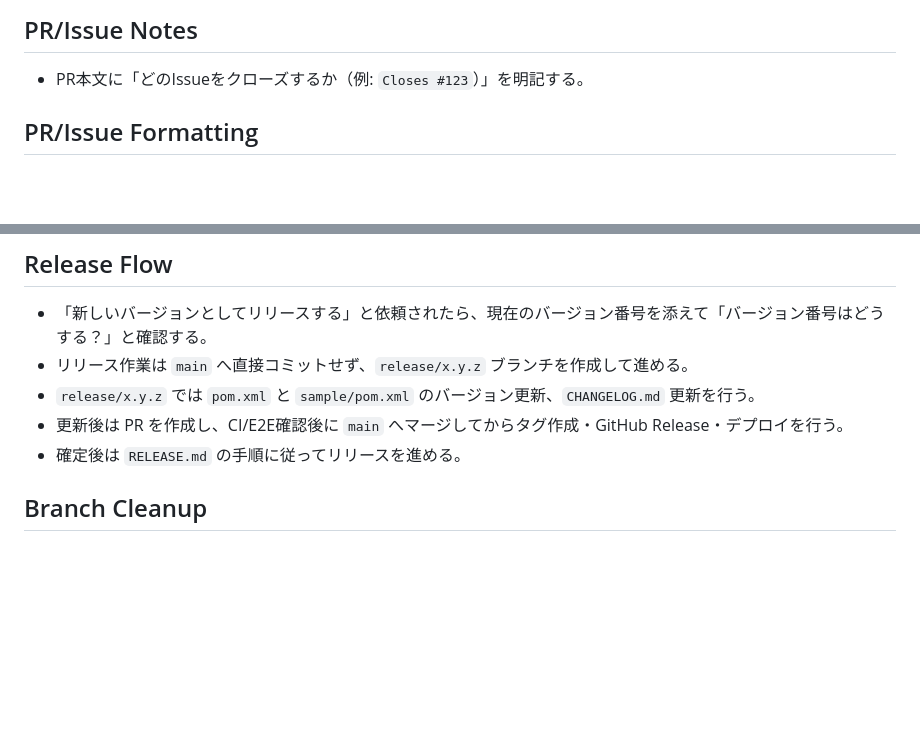
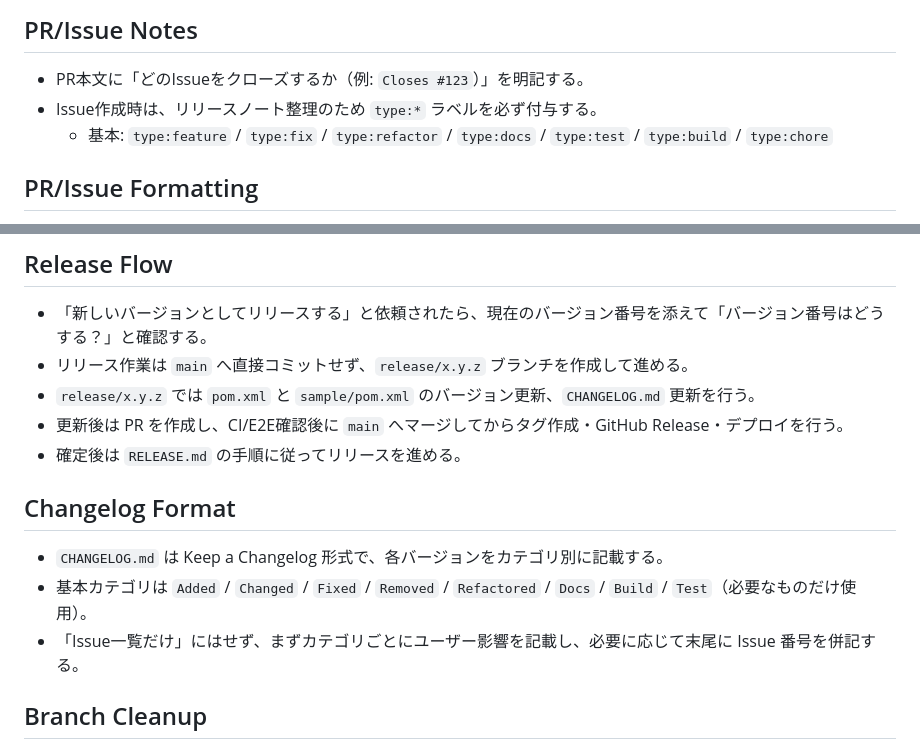
Before and after one commit to wamukat/thymeleaflet-spring-boot-starter, a Markdown page: AGENTS.md, 2 parts joined by grey strips. Rendered like a GitHub page; blank space fills up the shorter version.

Commit message:
docs: standardize changelog format and issue label policy

```diff
--- a/AGENTS.md
+++ b/AGENTS.md
@@ -11,6 +11,8 @@
 
 ## PR/Issue Notes
 - PR本文に「どのIssueをクローズするか（例: `Closes #123`）」を明記する。
+- Issue作成時は、リリースノート整理のため `type:*` ラベルを必ず付与する。
+  - 基本: `type:feature` / `type:fix` / `type:refactor` / `type:docs` / `type:test` / `type:build` / `type:chore`
 
 ## PR/Issue Formatting
 - PR/Issue本文は「`\n` の文字列」ではなく、実際の改行（LF）で記載する。
@@ -25,6 +27,11 @@
 - `release/x.y.z` では `pom.xml` と `sample/pom.xml` のバージョン更新、`CHANGELOG.md` 更新を行う。
 - 更新後は PR を作成し、CI/E2E確認後に `main` へマージしてからタグ作成・GitHub Release・デプロイを行う。
 - 確定後は `RELEASE.md` の手順に従ってリリースを進める。
+
+## Changelog Format
+- `CHANGELOG.md` は Keep a Changelog 形式で、各バージョンをカテゴリ別に記載する。
+- 基本カテゴリは `Added` / `Changed` / `Fixed` / `Removed` / `Refactored` / `Docs` / `Build` / `Test`（必要なものだけ使用）。
+- 「Issue一覧だけ」にはせず、まずカテゴリごとにユーザー影響を記載し、必要に応じて末尾に Issue 番号を併記する。
 
 ## Branch Cleanup
 - 「ブランチを整理してください」と依頼されたら、未マージのブランチ有無を確認する。
```
Also changed, not shown: CHANGELOG.md (+54 -26 lines).
